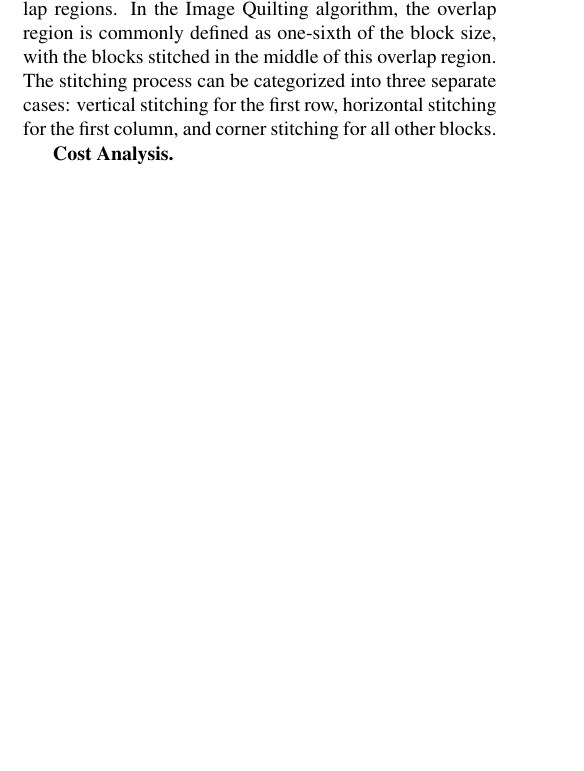
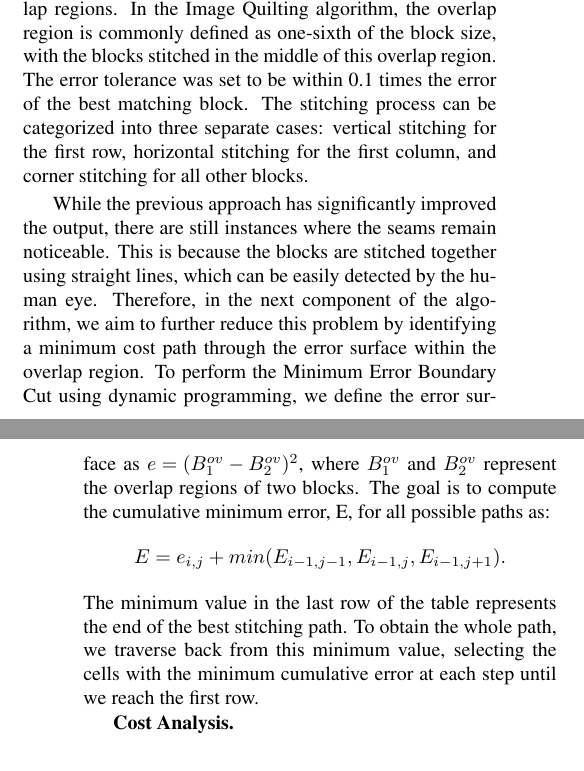
Before and after one commit to IvanSobko/image-quilting-optimization, a LaTeX paper (report/report.tex): part of one column of page 1 of 3 before the commit and two parts of the columns of pages 1 and 2 of 3 after it, the two joined at a grey line, cut so that both start at the same text, the shorter picture padded with empty space. Compiled offline with pdfLaTeX.

Commit message:
Updated report: Finished background on Image Quilting (still need to add cost analysis)

```diff
--- a/report/report.tex
+++ b/report/report.tex
@@ -76,7 +76,11 @@ Image Quilting is a common approach of patch-based synthesis, where small patche
 
 We can define \textit{$B_{i}$} as a synthesis unit, which is a square block of user-specified size extracted from the set \textit{$S_{B}$} containing all overlapping blocks in the input texture image. The most straightforward approach to generating a larger texture involves randomly sampling blocks from \textit{$S_{B}$}. Although this method produces textures of the desired size, they exhibit noticeable flaws due to the lack of correspondence between selected blocks, resulting in clearly visible seams.
 
-To address this imperfection, a solution is to randomly sample only the top-left corner block. For all other positions, we would search for a block in \textit{$S_{B}$} that agrees with its neighboring blocks in the output texture. The agreement between the chosen \textit{$B_{i}$} from \textit{$S_{B}$} and its neighboring blocks is typically evaluated using the L2 loss function on the overlap regions. In the Image Quilting algorithm, the overlap region is commonly defined as one-sixth of the block size, with the blocks stitched in the middle of this overlap region. The stitching process can be categorized into three separate cases: vertical stitching for the first row, horizontal stitching for the first column, and corner stitching for all other blocks.
+To address this imperfection, a solution is to randomly sample only the top-left corner block. For all other positions, we would search for a block in \textit{$S_{B}$} that agrees with its neighboring blocks in the output texture. The agreement between the chosen \textit{$B_{i}$} from \textit{$S_{B}$} and its neighboring blocks is typically evaluated using the L2 loss function on the overlap regions. In the Image Quilting algorithm, the overlap region is commonly defined as one-sixth of the block size, with the blocks stitched in the middle of this overlap region. The error tolerance was set to be within 0.1 times the error of the best matching block. The stitching process can be categorized into three separate cases: vertical stitching for the first row, horizontal stitching for the first column, and corner stitching for all other blocks.
+
+While the previous approach has significantly improved the output, there are still instances where the seams remain noticeable. This is because the blocks are stitched together using straight lines, which can be easily detected by the human eye. Therefore, in the next component of the algorithm, we aim to further reduce this problem by identifying a minimum cost path through the error surface within the overlap region. To perform the Minimum Error Boundary Cut using dynamic programming, we define the error surface as ${e = (B^{ov}_{1} - B^{ov}_{2})^{2}}$, where ${B^{ov}_{1}}$ and ${B^{ov}_{2}}$ represent the overlap regions of two blocks. The goal is to compute the cumulative minimum error, E, for all possible paths as:
+\[ E = e_{i,j} + min(E_{i-1,j-1}, E_{i-1,j}, E_{i-1,j+1}). \]
+The minimum value in the last row of the table represents the end of the best stitching path. To obtain the whole path, we traverse back from this minimum value, selecting the cells with the minimum cumulative error at each step until we reach the first row.
 
 \mypar{Cost Analysis}
 
```
